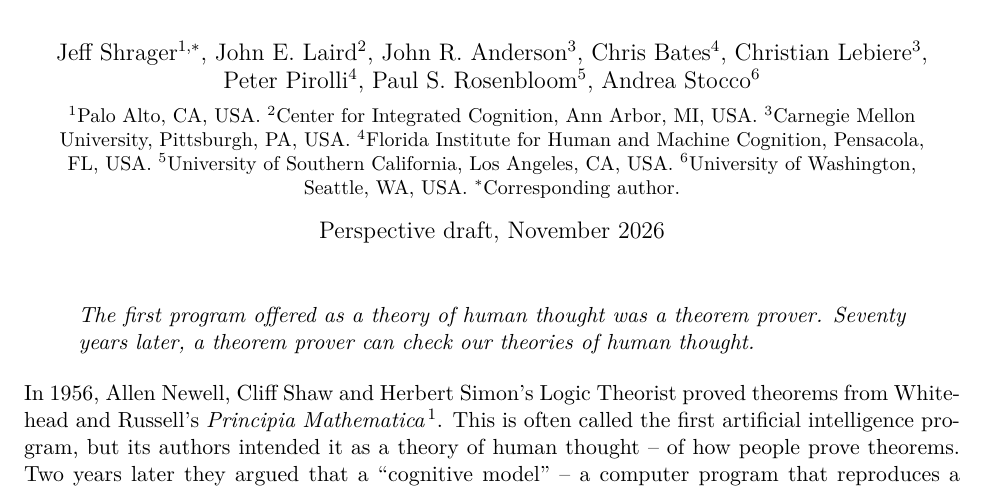
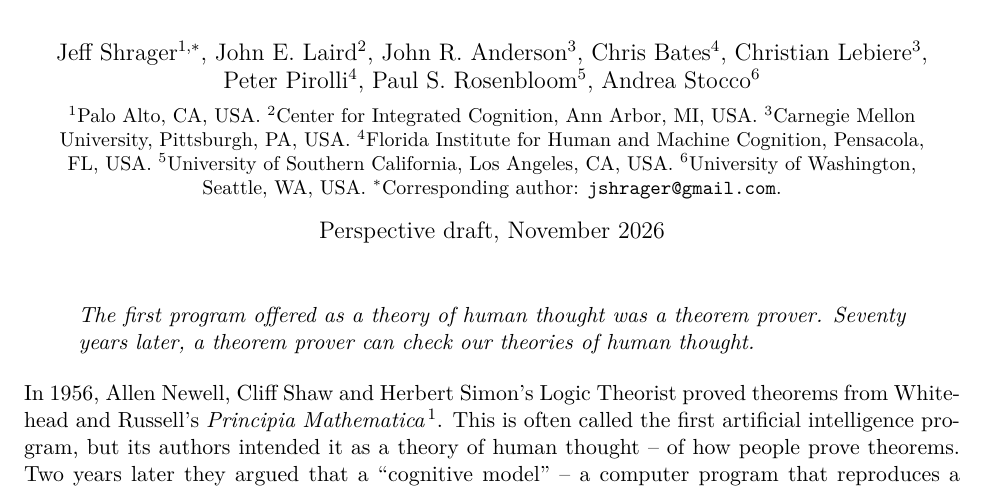
Before and after one commit to jeffshrager/CogLean, a LaTeX document (papers/2026-perspective/paper.tex): part of page 1 of 6, cut so that both start at the same text. Compiled offline with pdfLaTeX.

Commit message:
Perspective: add corresponding author's email
Co-Authored-By: Claude Fable 5.2 <noreply@anthropic.com>

```diff
--- a/papers/2026-perspective/paper.tex
+++ b/papers/2026-perspective/paper.tex
@@ -23,7 +23,7 @@ $^{3}$Carnegie Mellon University, Pittsburgh, PA, USA.
 $^{4}$Florida Institute for Human and Machine Cognition, Pensacola, FL, USA.
 $^{5}$University of Southern California, Los Angeles, CA, USA.
 $^{6}$University of Washington, Seattle, WA, USA.
-$^{*}$Corresponding author.}}
+$^{*}$Corresponding author: \texttt{jshrager@gmail.com}.}}
 \date{Perspective draft, November 2026}
 
 \begin{document}
```
Also changed, not shown: papers/2026-perspective/paper.pdf.
